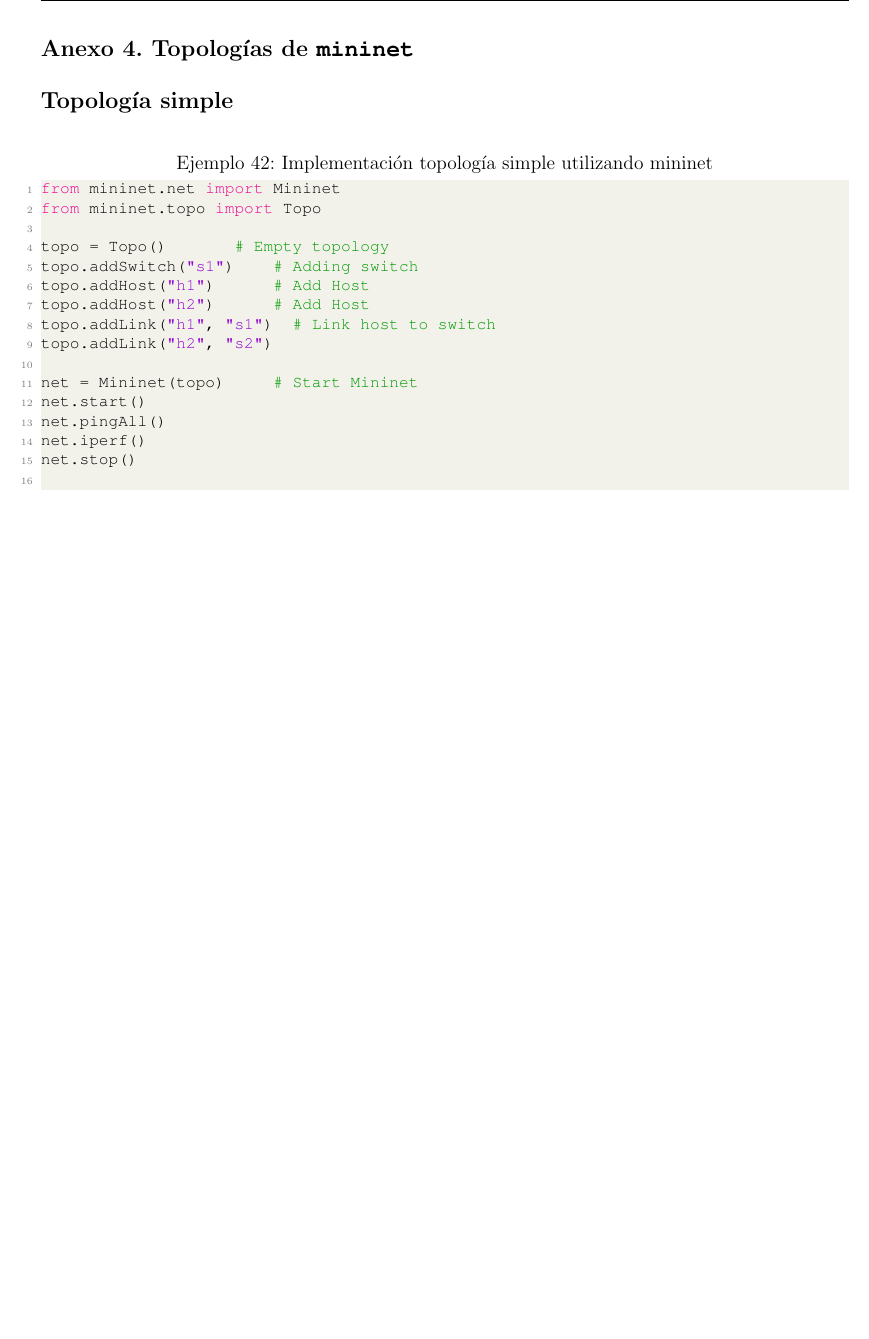
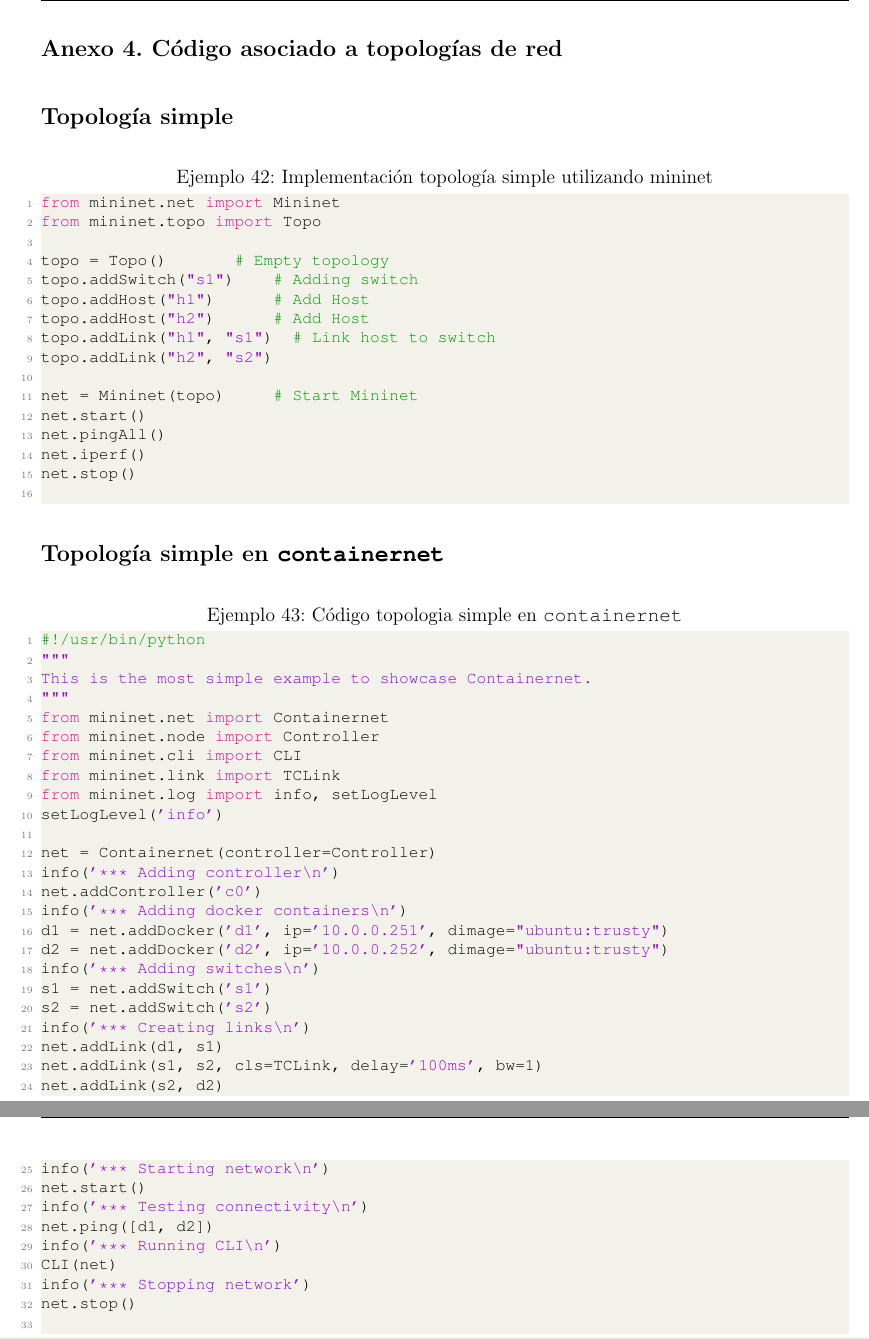
Before and after one commit to Raniita/lightweight-virtualization-nfv, a LaTeX document (memoria_namespaces/main.tex): part of page 109 of 109 before the commit and two parts of pages 110 and 111 of 111 after it, the two joined at a grey line, cut at the place of the change, the shorter picture padded with empty space. Compiled offline with pdfLaTeX.

Commit message:
feat: explicacion topologia simple containernet

```diff
--- a/memoria_namespaces/main.tex
+++ b/memoria_namespaces/main.tex
@@ -3229,16 +3264,17 @@
 	\end{enumerate}
 
 	\pagebreak
+
 	\subsection*{Anexo 3. Playbooks \texttt{ansible}}
 	\addcontentsline{toc}{subsection}{Anexo 3. Playbooks \texttt{ansible}}
 
 	\pagebreak
 
-	\subsection*{Anexo 4. Topologías de \texttt{mininet}}
+	\subsection*{Anexo 4. Código asociado a topologías de red}
 	\label{sec: anexo 4}
 	\addcontentsline{toc}{subsection}{Anexo 4. Topologías de \texttt{mininet}}
 
-	\vspace{10px}
+	\vspace{20px}
 	\noindent \textbf{\large Topología simple}\\
 
 	\begin{lstlisting}[language=Python, caption={Implementación topología simple utilizando mininet}, label={lst: topo simple}]
@@ -3260,4 +3296,42 @@
 	\end{lstlisting}
 
 
+	\vspace{20px}
+	\noindent \textbf{\large Topología simple en \texttt{containernet}}\\
+		\begin{lstlisting}[language=Python, caption={Código topologia simple en \texttt{containernet}}, label={lst: topo simple containernet}]
+#!/usr/bin/python
+"""
+This is the most simple example to showcase Containernet.
+"""
+from mininet.net import Containernet
+from mininet.node import Controller
+from mininet.cli import CLI
+from mininet.link import TCLink
+from mininet.log import info, setLogLevel
+setLogLevel('info')
+
+net = Containernet(controller=Controller)
+info('*** Adding controller\n')
+net.addController('c0')
+info('*** Adding docker containers\n')
+d1 = net.addDocker('d1', ip='10.0.0.251', dimage="ubuntu:trusty")
+d2 = net.addDocker('d2', ip='10.0.0.252', dimage="ubuntu:trusty")
+info('*** Adding switches\n')
+s1 = net.addSwitch('s1')
+s2 = net.addSwitch('s2')
+info('*** Creating links\n')
+net.addLink(d1, s1)
+net.addLink(s1, s2, cls=TCLink, delay='100ms', bw=1)
+net.addLink(s2, d2)
+info('*** Starting network\n')
+net.start()
+info('*** Testing connectivity\n')
+net.ping([d1, d2])
+info('*** Running CLI\n')
+CLI(net)
+info('*** Stopping network')
+net.stop()
+	\end{lstlisting}
+
+
 \end{document}
```
Also changed, not shown: memoria_namespaces/main.tex (89 more changed lines), 1 other file.
